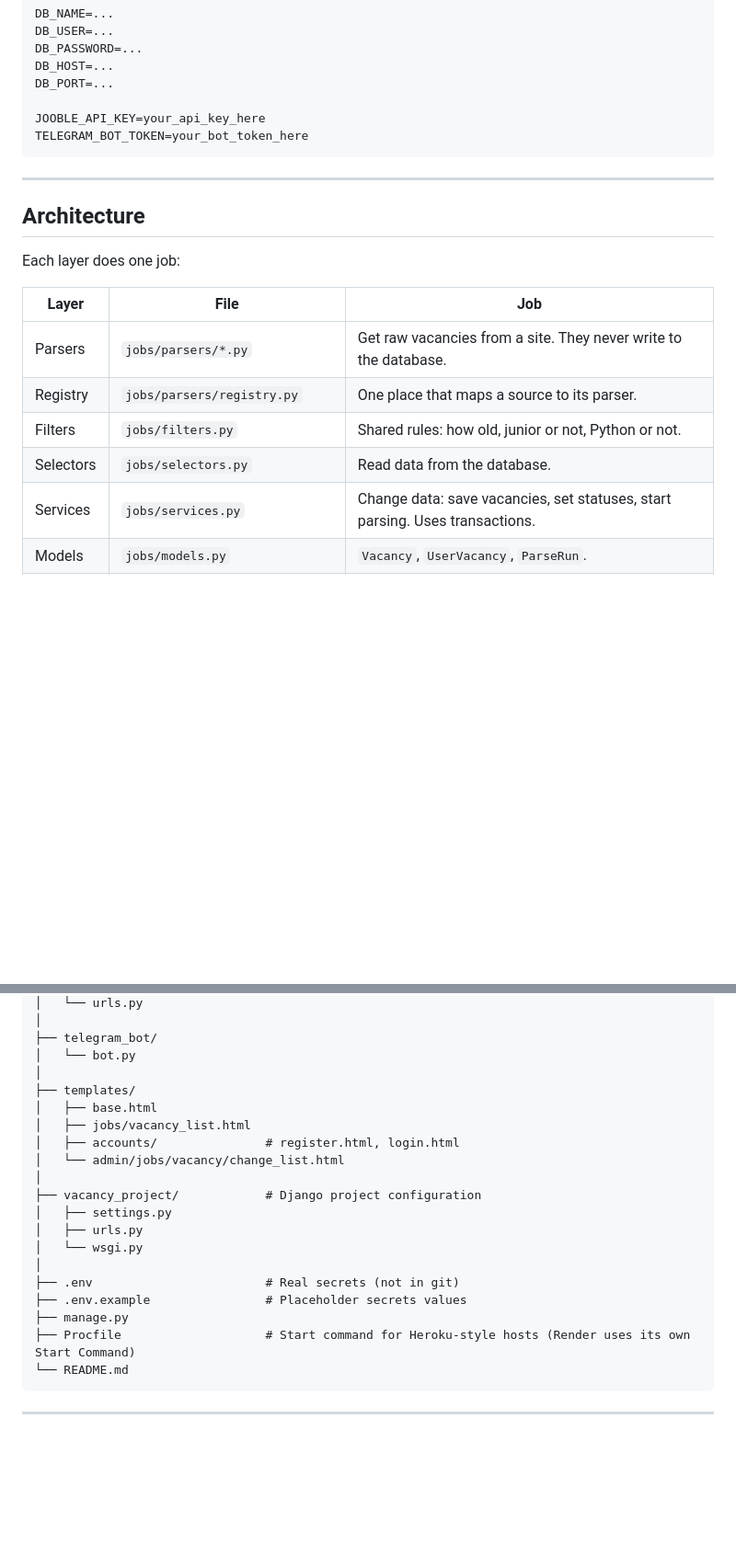
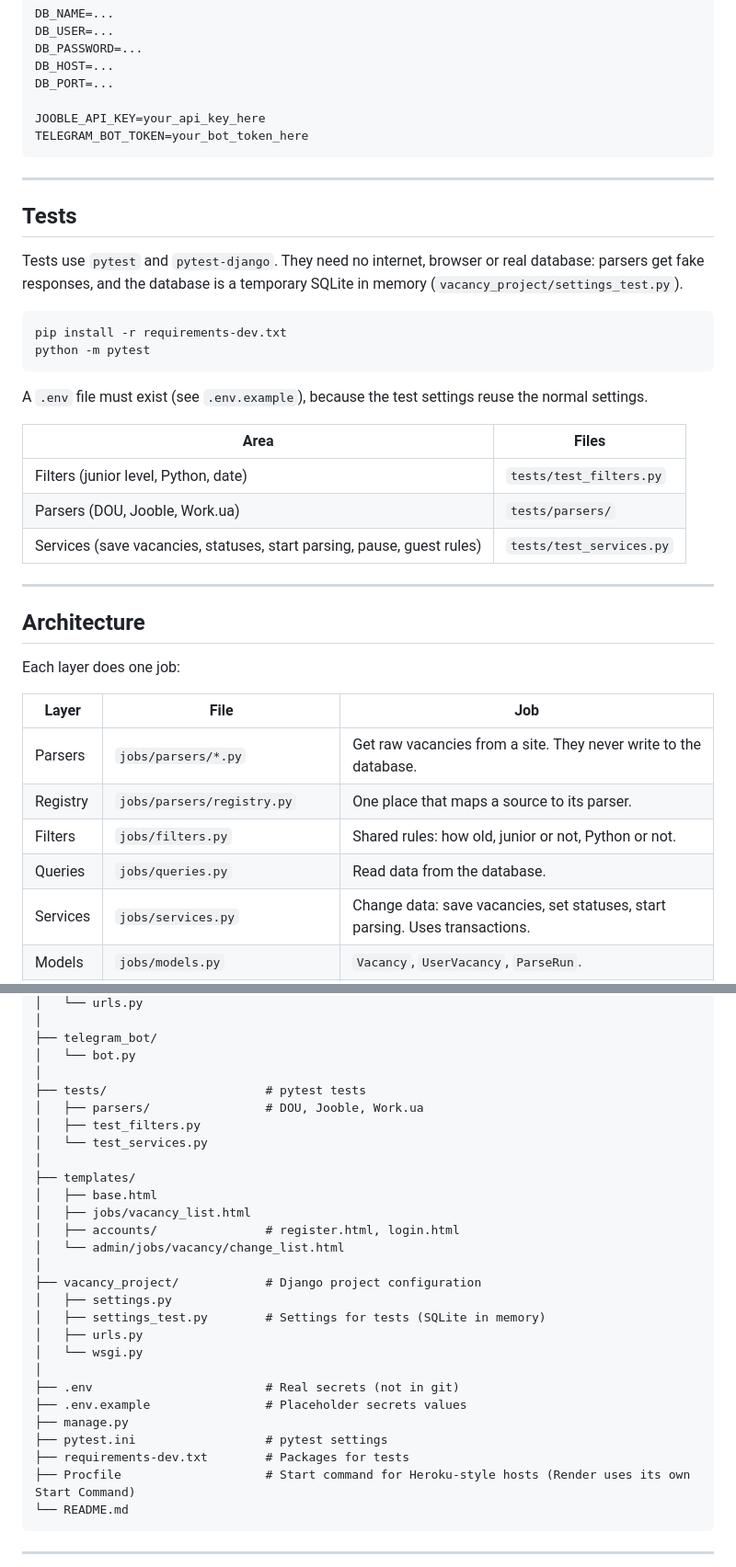
Before and after one commit to Vitalii-48/vacancy_project, a Markdown page: README.md, 2 parts joined by grey strips. Shown at 92% size. Rendered like a GitHub page; blank space fills up the shorter version.

Commit message:
Document tests in README

````diff
--- a/README.md
+++ b/README.md
@@ -100,6 +100,27 @@ TELEGRAM_BOT_TOKEN=your_bot_token_here
 
 ---
 
+##  Tests
+
+Tests use `pytest` and `pytest-django`. They need no internet, browser or real database:
+parsers get fake responses, and the database is a temporary SQLite in memory
+(`vacancy_project/settings_test.py`).
+
+```bash
+pip install -r requirements-dev.txt
+python -m pytest
+```
+
+A `.env` file must exist (see `.env.example`), because the test settings reuse the normal settings.
+
+| Area | Files |
+|---|---|
+| Filters (junior level, Python, date) | `tests/test_filters.py` |
+| Parsers (DOU, Jooble, Work.ua) | `tests/parsers/` |
+| Services (save vacancies, statuses, start parsing, pause, guest rules) | `tests/test_services.py` |
+
+---
+
 ##  Architecture
 
 Each layer does one job:
@@ -109,7 +130,7 @@ Each layer does one job:
 | Parsers | `jobs/parsers/*.py` | Get raw vacancies from a site. They never write to the database. |
 | Registry | `jobs/parsers/registry.py` | One place that maps a source to its parser. |
 | Filters | `jobs/filters.py` | Shared rules: how old, junior or not, Python or not. |
-| Selectors | `jobs/selectors.py` | Read data from the database. |
+| Queries | `jobs/queries.py` | Read data from the database. |
 | Services | `jobs/services.py` | Change data: save vacancies, set statuses, start parsing. Uses transactions. |
 | Models | `jobs/models.py` | `Vacancy`, `UserVacancy`, `ParseRun`. |
 | Views | `jobs/views.py`, `accounts/views.py` | Take a request, return a page. They contain no business logic. |
@@ -161,6 +182,11 @@ vacancy_project/
 ├── telegram_bot/
 │   └── bot.py
 │
+├── tests/                      # pytest tests
+│   ├── parsers/                # DOU, Jooble, Work.ua
+│   ├── test_filters.py
+│   └── test_services.py
+│
 ├── templates/
 │   ├── base.html
 │   ├── jobs/vacancy_list.html
@@ -169,12 +195,15 @@ vacancy_project/
 │
 ├── vacancy_project/            # Django project configuration
 │   ├── settings.py
+│   ├── settings_test.py        # Settings for tests (SQLite in memory)
 │   ├── urls.py
 │   └── wsgi.py
 │
 ├── .env                        # Real secrets (not in git)
 ├── .env.example                # Placeholder secrets values
 ├── manage.py
+├── pytest.ini                  # pytest settings
+├── requirements-dev.txt        # Packages for tests
 ├── Procfile                    # Start command for Heroku-style hosts (Render uses its own Start Command)
 └── README.md
 ```
````
Also changed, not shown: other parts of README.md (+2 -2 lines).
